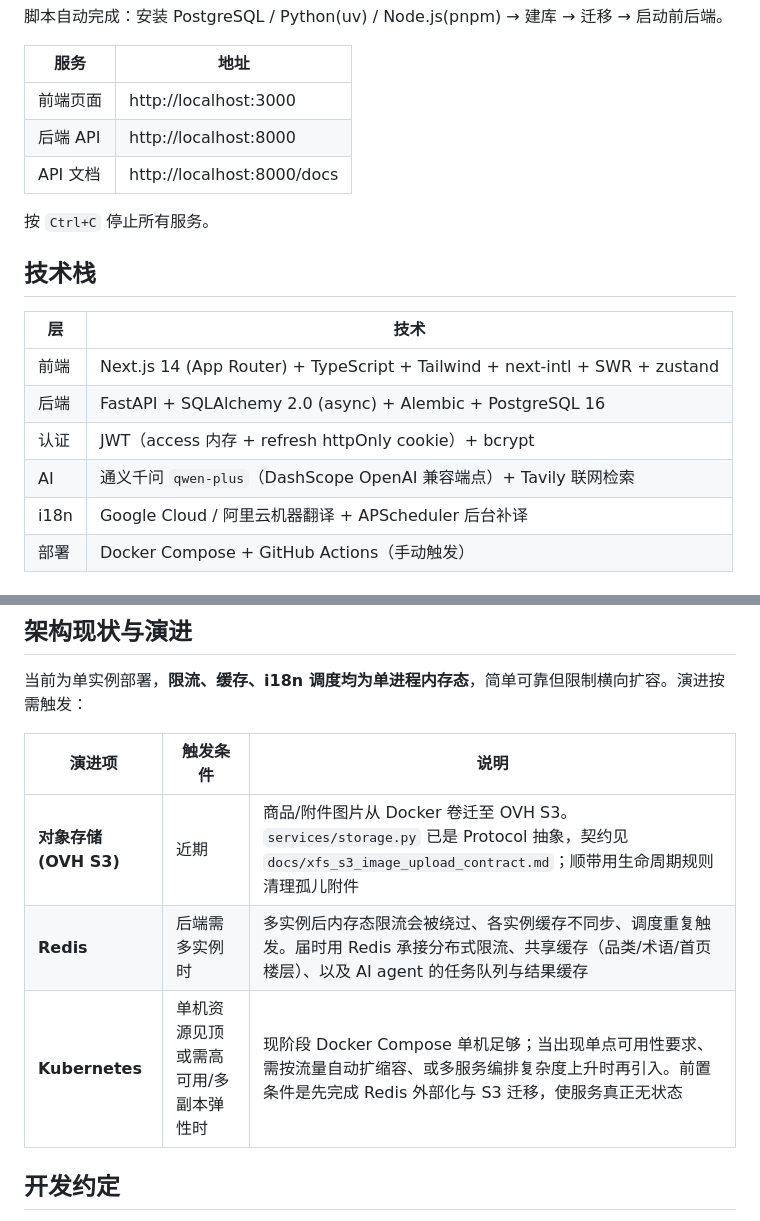
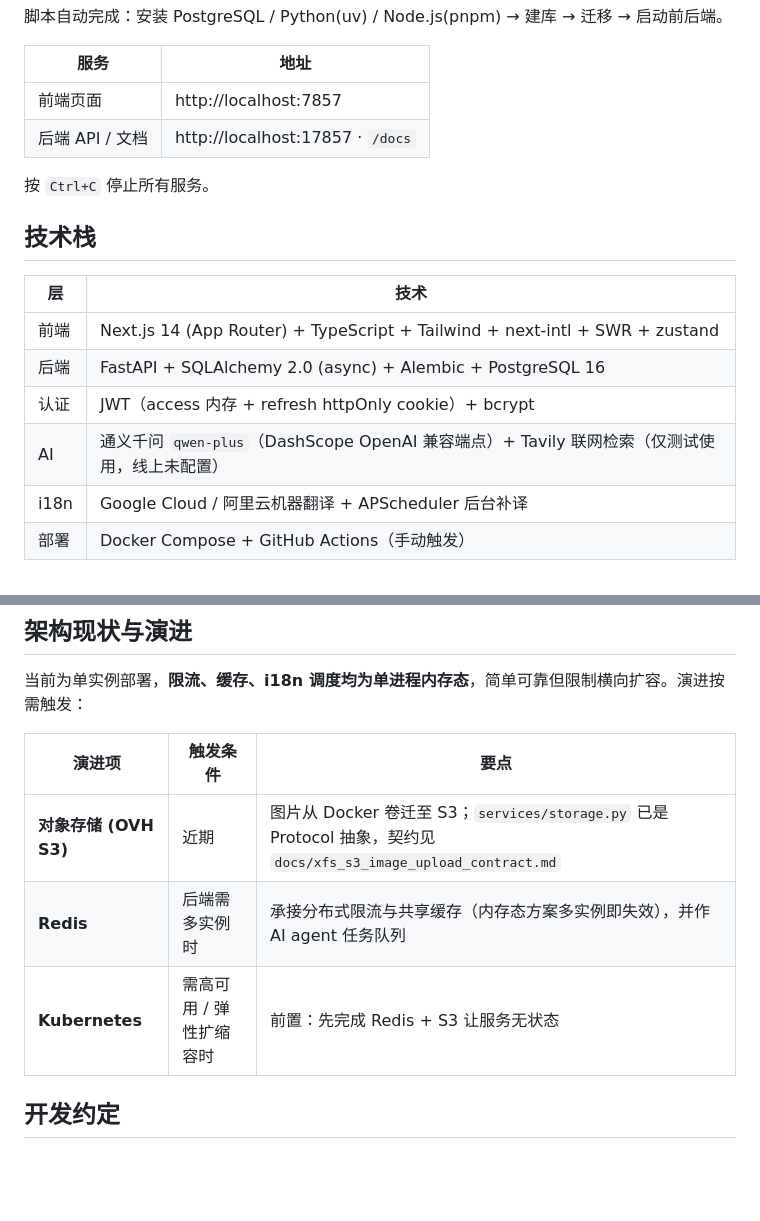
Before and after one commit to matgo-dev/buildreach, a Markdown page: README.md, 2 parts joined by grey strips. Rendered like a GitHub page; blank space fills up the shorter version.

Commit message:
docs: correct dev ports, trim evolution table, note AI is test-only
- Fix quick-start ports to 7857 (frontend) / 17857 (backend)
- Condense architecture evolution table
- Mark AI stack as test-only, not configured in production

```diff
--- a/README.md
+++ b/README.md
@@ -16,9 +16,8 @@ bash dev.sh
 
 | 服务 | 地址 |
 |------|------|
-| 前端页面 | http://localhost:3000 |
-| 后端 API | http://localhost:8000 |
-| API 文档 | http://localhost:8000/docs |
+| 前端页面 | http://localhost:7857 |
+| 后端 API / 文档 | http://localhost:17857 · `/docs` |
 
 按 `Ctrl+C` 停止所有服务。
 
@@ -29,7 +28,7 @@ bash dev.sh
 | 前端 | Next.js 14 (App Router) + TypeScript + Tailwind + next-intl + SWR + zustand |
 | 后端 | FastAPI + SQLAlchemy 2.0 (async) + Alembic + PostgreSQL 16 |
 | 认证 | JWT（access 内存 + refresh httpOnly cookie）+ bcrypt |
-| AI | 通义千问 `qwen-plus`（DashScope OpenAI 兼容端点）+ Tavily 联网检索 |
+| AI | 通义千问 `qwen-plus`（DashScope OpenAI 兼容端点）+ Tavily 联网检索（仅测试使用，线上未配置）|
 | i18n | Google Cloud / 阿里云机器翻译 + APScheduler 后台补译 |
 | 部署 | Docker Compose + GitHub Actions（手动触发）|
 
@@ -108,11 +107,11 @@ GitHub Actions 手动触发（`Actions → Build & Deploy → Run workflow`）
 
 当前为单实例部署，**限流、缓存、i18n 调度均为单进程内存态**，简单可靠但限制横向扩容。演进按需触发：
 
-| 演进项 | 触发条件 | 说明 |
+| 演进项 | 触发条件 | 要点 |
 |--------|----------|------|
-| **对象存储 (OVH S3)** | 近期 | 商品/附件图片从 Docker 卷迁至 OVH S3。`services/storage.py` 已是 Protocol 抽象，契约见 `docs/xfs_s3_image_upload_contract.md`；顺带用生命周期规则清理孤儿附件 |
-| **Redis** | 后端需多实例时 | 多实例后内存态限流会被绕过、各实例缓存不同步、调度重复触发。届时用 Redis 承接分布式限流、共享缓存（品类/术语/首页楼层）、以及 AI agent 的任务队列与结果缓存 |
-| **Kubernetes** | 单机资源见顶或需高可用/多副本弹性时 | 现阶段 Docker Compose 单机足够；当出现单点可用性要求、需按流量自动扩缩容、或多服务编排复杂度上升时再引入。前置条件是先完成 Redis 外部化与 S3 迁移，使服务真正无状态 |
+| **对象存储 (OVH S3)** | 近期 | 图片从 Docker 卷迁至 S3；`services/storage.py` 已是 Protocol 抽象，契约见 `docs/xfs_s3_image_upload_contract.md` |
+| **Redis** | 后端需多实例时 | 承接分布式限流与共享缓存（内存态方案多实例即失效），并作 AI agent 任务队列 |
+| **Kubernetes** | 需高可用 / 弹性扩缩容时 | 前置：先完成 Redis + S3 让服务无状态 |
 
 ## 开发约定
 
```
